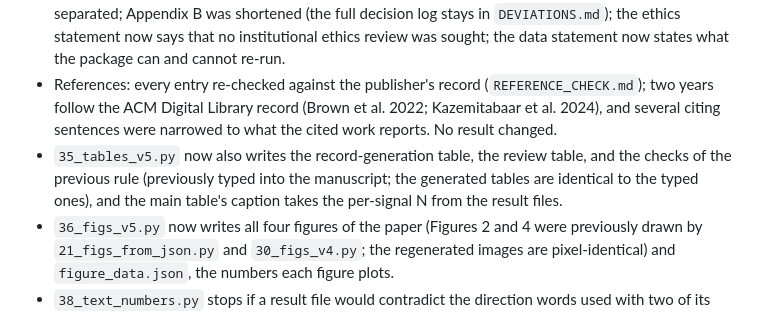
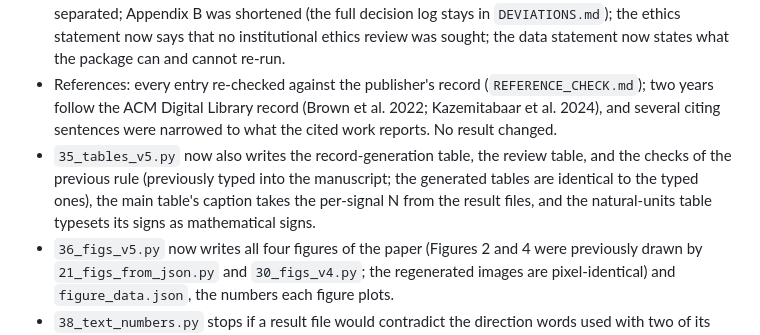
Before and after one commit to beatsbywoni/classroom-commit-records, a Markdown page: CHANGES.md, the part around the change. Drawn GitHub-style.

```diff
--- a/CHANGES.md
+++ b/CHANGES.md
@@ -4,7 +4,7 @@
 
 - Manuscript source: `manuscript/main.tex` (replaces `main_v6.tex`) with its bibliography reduced to the 39 cited works. Changes in the text: the natural-unit effect of edit size is described as a modeled percent difference in one plus the median lines per commit (the signal is `log(1 + median)`), and the table note gives the transformation; statements about large insertions, the retirement of Classroom, and the commit review were narrowed to what the evidence shows; Section 2.3 was folded into the end of Section 2.2; the methods statement on AI use (Section 3.6) and the Generative AI Disclosure were separated; Appendix B was shortened (the full decision log stays in `DEVIATIONS.md`); the ethics statement now says that no institutional ethics review was sought; the data statement now states what the package can and cannot re-run.
 - References: every entry re-checked against the publisher's record (`REFERENCE_CHECK.md`); two years follow the ACM Digital Library record (Brown et al. 2022; Kazemitabaar et al. 2024), and several citing sentences were narrowed to what the cited work reports. No result changed.
-- `35_tables_v5.py` now also writes the record-generation table, the review table, and the checks of the previous rule (previously typed into the manuscript; the generated tables are identical to the typed ones), and the main table's caption takes the per-signal N from the result files.
+- `35_tables_v5.py` now also writes the record-generation table, the review table, and the checks of the previous rule (previously typed into the manuscript; the generated tables are identical to the typed ones), the main table's caption takes the per-signal N from the result files, and the natural-units table typesets its signs as mathematical signs.
 - `36_figs_v5.py` now writes all four figures of the paper (Figures 2 and 4 were previously drawn by `21_figs_from_json.py` and `30_figs_v4.py`; the regenerated images are pixel-identical) and `figure_data.json`, the numbers each figure plots.
 - `38_text_numbers.py` stops if a result file would contradict the direction words used with two of its numbers.
 - New `40_check_manuscript.py`: checks every number typed into the manuscript source against the result files and derived tables, or lists it as a design constant, date, or label, or as a recorded value with its source.
```
Also changed, not shown: README.md (+26 -20 lines).
